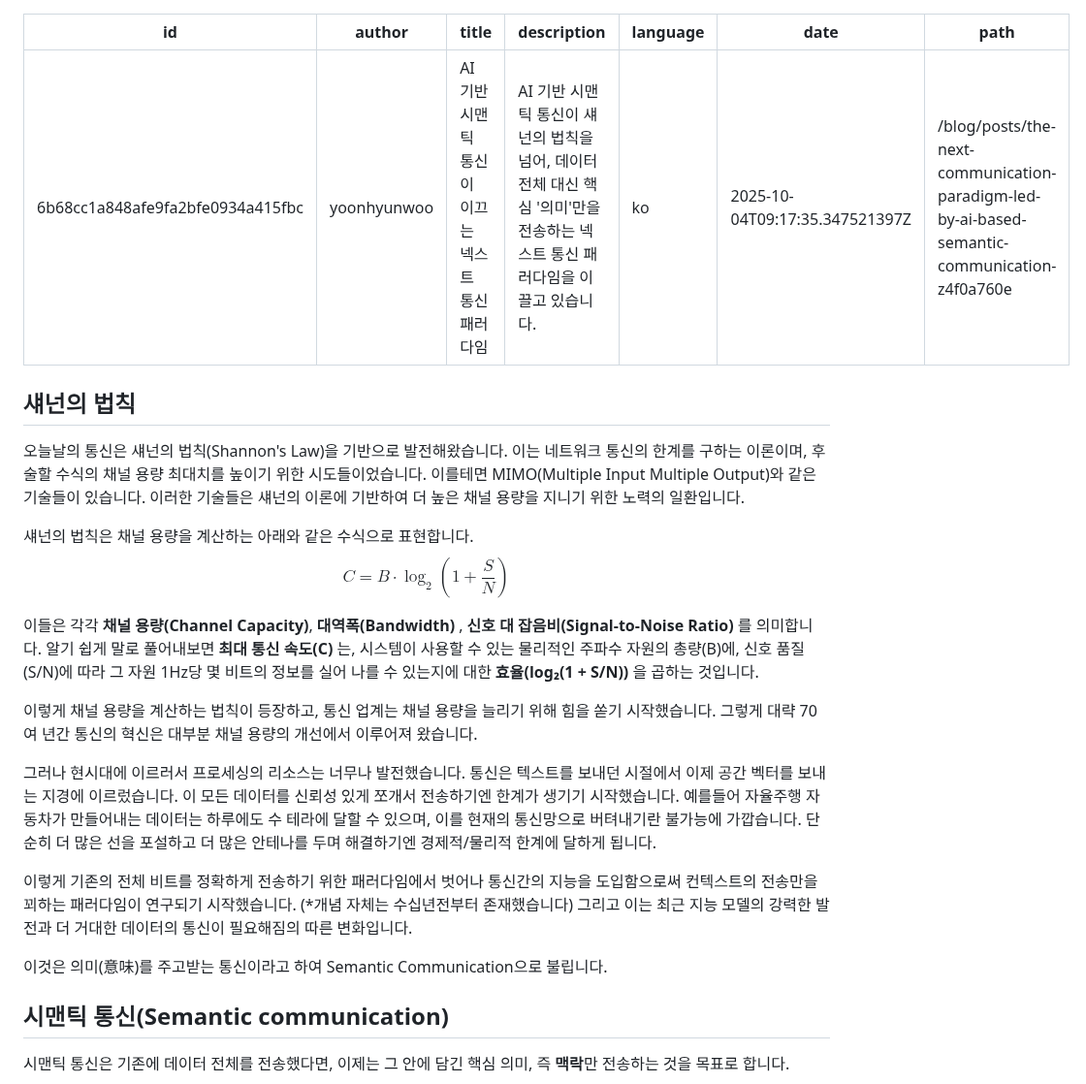
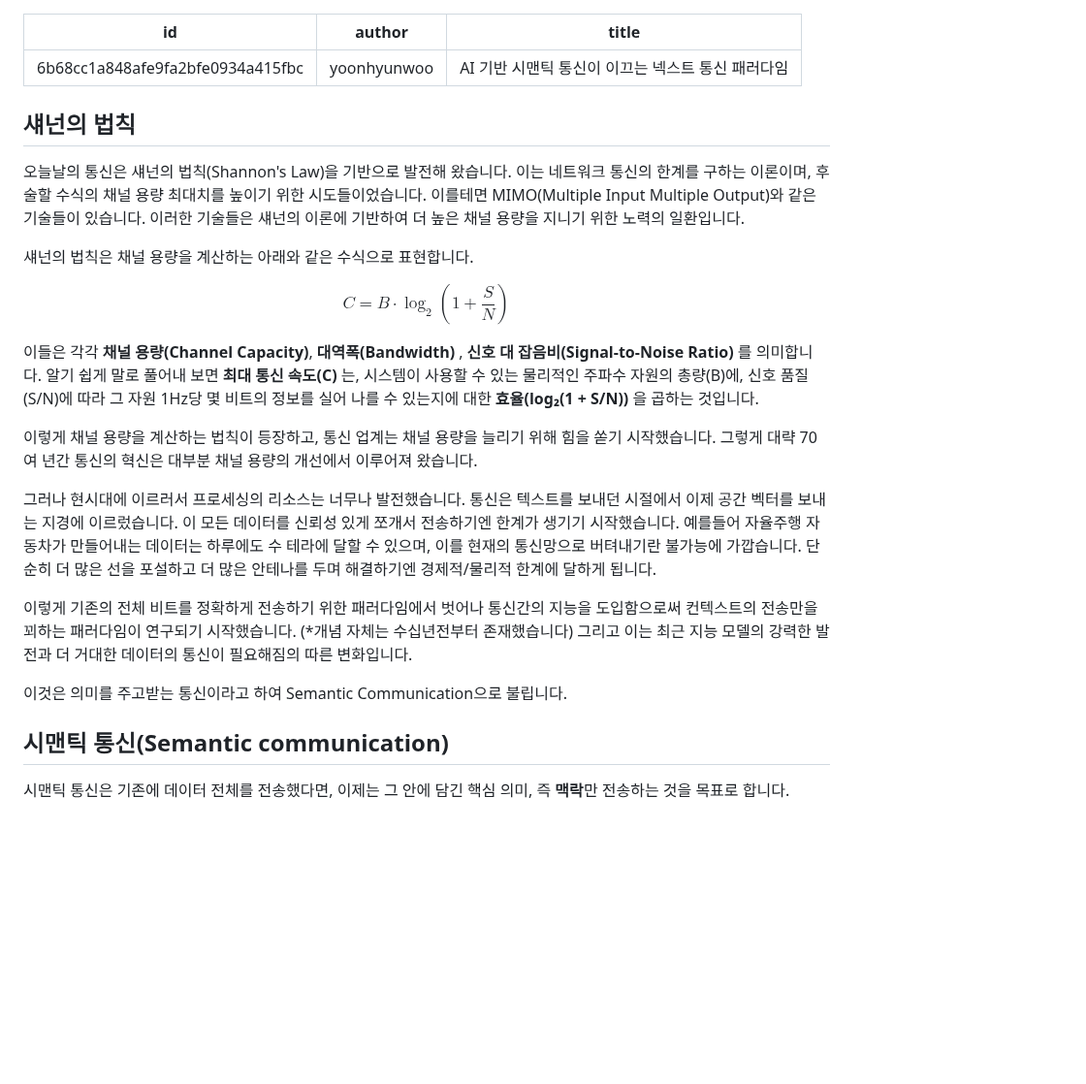
Before and after one commit to gosuda/website, a Markdown page: root/blog/the-next-communication-paradigm.md, the part around the change. Shown at 97% size. Rendered like a GitHub page; blank space fills up the shorter version.

```diff
--- a/root/blog/the-next-communication-paradigm.md
+++ b/root/blog/the-next-communication-paradigm.md
@@ -2,21 +2,18 @@
 id: 6b68cc1a848afe9fa2bfe0934a415fbc
 author: yoonhyunwoo
 title: AI 기반 시맨틱 통신이 이끄는 넥스트 통신 패러다임
-description: AI 기반 시맨틱 통신이 섀넌의 법칙을 넘어, 데이터 전체 대신 핵심 '의미'만을 전송하는 넥스트 통신 패러다임을 이끌고 있습니다.
-language: ko
-date: 2025-10-04T09:17:35.347521397Z
-path: /blog/posts/the-next-communication-paradigm-led-by-ai-based-semantic-communication-z4f0a760e
 ---
 
 ## 섀넌의 법칙
 
-오늘날의 통신은 섀넌의 법칙(Shannon's Law)을 기반으로 발전해왔습니다. 이는 네트워크 통신의 한계를 구하는 이론이며, 후술할 수식의 채널 용량 최대치를 높이기 위한 시도들이었습니다. 이를테면 MIMO(Multiple Input Multiple Output)와 같은 기술들이 있습니다. 이러한 기술들은 섀넌의 이론에 기반하여 더 높은 채널 용량을 지니기 위한 노력의 일환입니다.
+오늘날의 통신은 섀넌의 법칙(Shannon's Law)을 기반으로 발전해 왔습니다. 이는 네트워크 통신의 한계를 구하는 이론이며, 후술할 수식의 채널 용량 최대치를 높이기 위한 시도들이었습니다. 이를테면 MIMO(Multiple Input Multiple Output)와 같은 기술들이 있습니다. 이러한 기술들은 섀넌의 이론에 기반하여 더 높은 채널 용량을 지니기 위한 노력의 일환입니다.
 
 섀넌의 법칙은 채널 용량을 계산하는 아래와 같은 수식으로 표현합니다.
+
 $$C = B \cdot \log_{2}(1 + \frac{S}{N})$$
 
 이들은 각각 **채널 용량(Channel Capacity)**, **대역폭(Bandwidth)** , **신호 대 잡음비(Signal-to-Noise Ratio)** 를 의미합니다.
-알기 쉽게 말로 풀어내보면 **최대 통신 속도(C)** 는, 시스템이 사용할 수 있는 물리적인 주파수 자원의 총량(B)에, 신호 품질(S/N)에 따라 그 자원 1Hz당 몇 비트의 정보를 실어 나를 수 있는지에 대한 **효율(log₂(1 + S/N))** 을 곱하는 것입니다.
+알기 쉽게 말로 풀어내 보면 **최대 통신 속도(C)** 는, 시스템이 사용할 수 있는 물리적인 주파수 자원의 총량(B)에, 신호 품질(S/N)에 따라 그 자원 1Hz당 몇 비트의 정보를 실어 나를 수 있는지에 대한 **효율(log₂(1 + S/N))** 을 곱하는 것입니다.
 
 이렇게 채널 용량을 계산하는 법칙이 등장하고, 통신 업계는 채널 용량을 늘리기 위해 힘을 쏟기 시작했습니다. 그렇게 대략 70여 년간 통신의 혁신은 대부분 채널 용량의 개선에서 이루어져 왔습니다.
 
@@ -24,7 +21,7 @@ $$C = B \cdot \log_{2}(1 + \frac{S}{N})$$
 
 이렇게 기존의 전체 비트를 정확하게 전송하기 위한 패러다임에서 벗어나 통신간의 지능을 도입함으로써 컨텍스트의 전송만을 꾀하는 패러다임이 연구되기 시작했습니다. (*개념 자체는 수십년전부터 존재했습니다) 그리고 이는 최근 지능 모델의 강력한 발전과 더 거대한 데이터의 통신이 필요해짐의 따른 변화입니다.
 
-이것은 의미(意味)를 주고받는 통신이라고 하여 Semantic Communication으로 불립니다.
+이것은 의미를 주고받는 통신이라고 하여 Semantic Communication으로 불립니다.
 
 ## 시맨틱 통신(Semantic communication)
 
```
